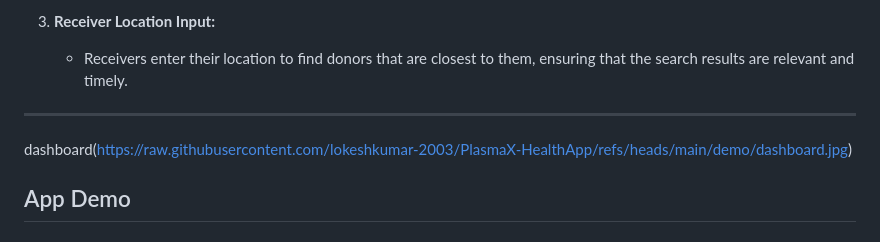
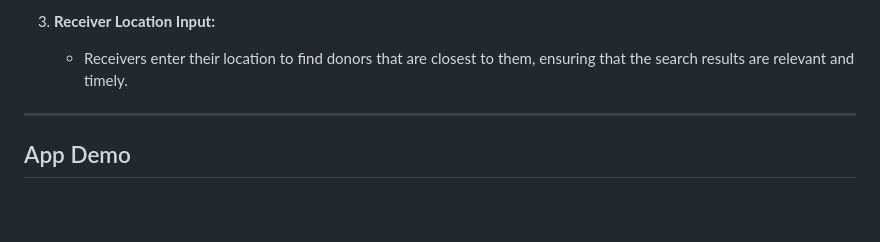
Before and after one commit to lokeshkumar-2003/PlasmaX-Medical-App-, a Markdown page: README.md, the part around the change printed below. Rendered like a GitHub page; blank space fills up the shorter version.

```diff
--- a/README.md
+++ b/README.md
@@ -84,5 +84,4 @@ PlasmaX is a mobile application designed to streamline the management of plasma
 
 ---
 
-dashboard(https://raw.githubusercontent.com/lokeshkumar-2003/PlasmaX-HealthApp/refs/heads/main/demo/dashboard.jpg)
 ## App Demo
```
Also changed, not shown: other parts of README.md (+20 -0 lines).
